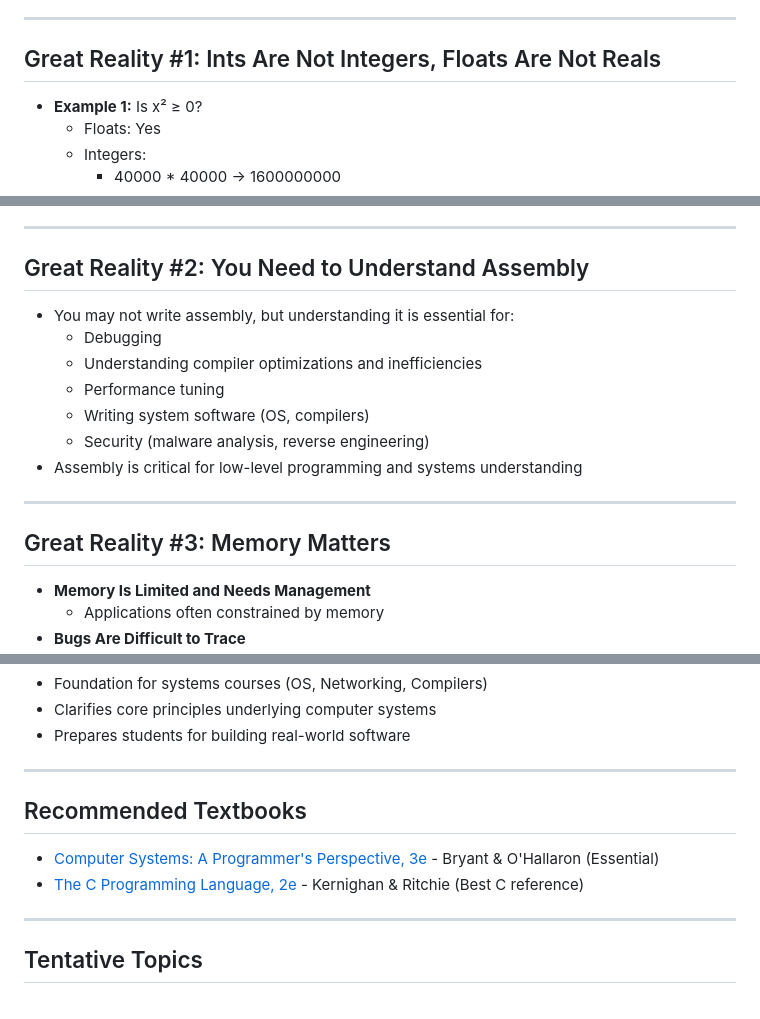
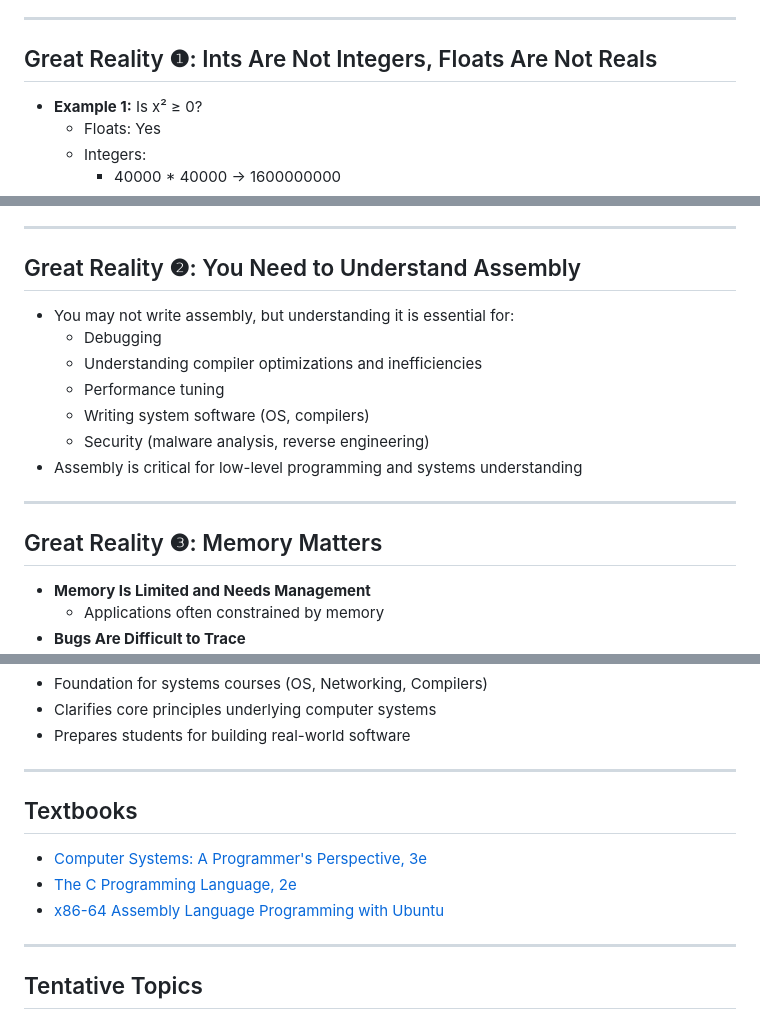
Before and after one commit to ufidon/ca, a Markdown page: mod0/README.md, 3 parts joined by grey strips. GitHub-like rendering.

Commit message:
renumbered

```diff
--- a/mod0/README.md
+++ b/mod0/README.md
@@ -24,7 +24,7 @@ CS:APP3e.ch01
 
 ---
 
-## Great Reality #1: Ints Are Not Integers, Floats Are Not Reals
+## Great Reality ❶: Ints Are Not Integers, Floats Are Not Reals
 - **Example 1:** Is x² ≥ 0?
   - Floats: Yes
   - Integers:
@@ -48,7 +48,7 @@ CS:APP3e.ch01
 
 ---
 
-## Great Reality #2: You Need to Understand Assembly
+## Great Reality ❷: You Need to Understand Assembly
 - You may not write assembly, but understanding it is essential for:
   - Debugging
   - Understanding compiler optimizations and inefficiencies
@@ -59,7 +59,7 @@ CS:APP3e.ch01
 
 ---
 
-## Great Reality #3: Memory Matters
+## Great Reality ❸: Memory Matters
 - **Memory Is Limited and Needs Management**
   - Applications often constrained by memory
 - **Bugs Are Difficult to Trace**
@@ -150,9 +150,10 @@ void copyij(int src[2048][2048], int dst[2048][2048]) {
 
 ---
 
-## Recommended Textbooks
-- [Computer Systems: A Programmer's Perspective, 3e](http://csapp.cs.cmu.edu/) - Bryant & O'Hallaron (Essential)
-- [The C Programming Language, 2e](https://www.cs.sfu.ca/~ashriram/Courses/CS295/assets/books/C_Book_2nd.pdf) - Kernighan & Ritchie (Best C reference)
+## Textbooks
+- [Computer Systems: A Programmer's Perspective, 3e](http://csapp.cs.cmu.edu/)
+- [The C Programming Language, 2e](https://www.cs.sfu.ca/~ashriram/Courses/CS295/assets/books/C_Book_2nd.pdf)
+- [x86-64 Assembly Language Programming with Ubuntu](https://open.umn.edu/opentextbooks/textbooks/733)
 
 ---
 
```
Also changed, not shown: other parts of mod0/README.md (+2 -2 lines).
